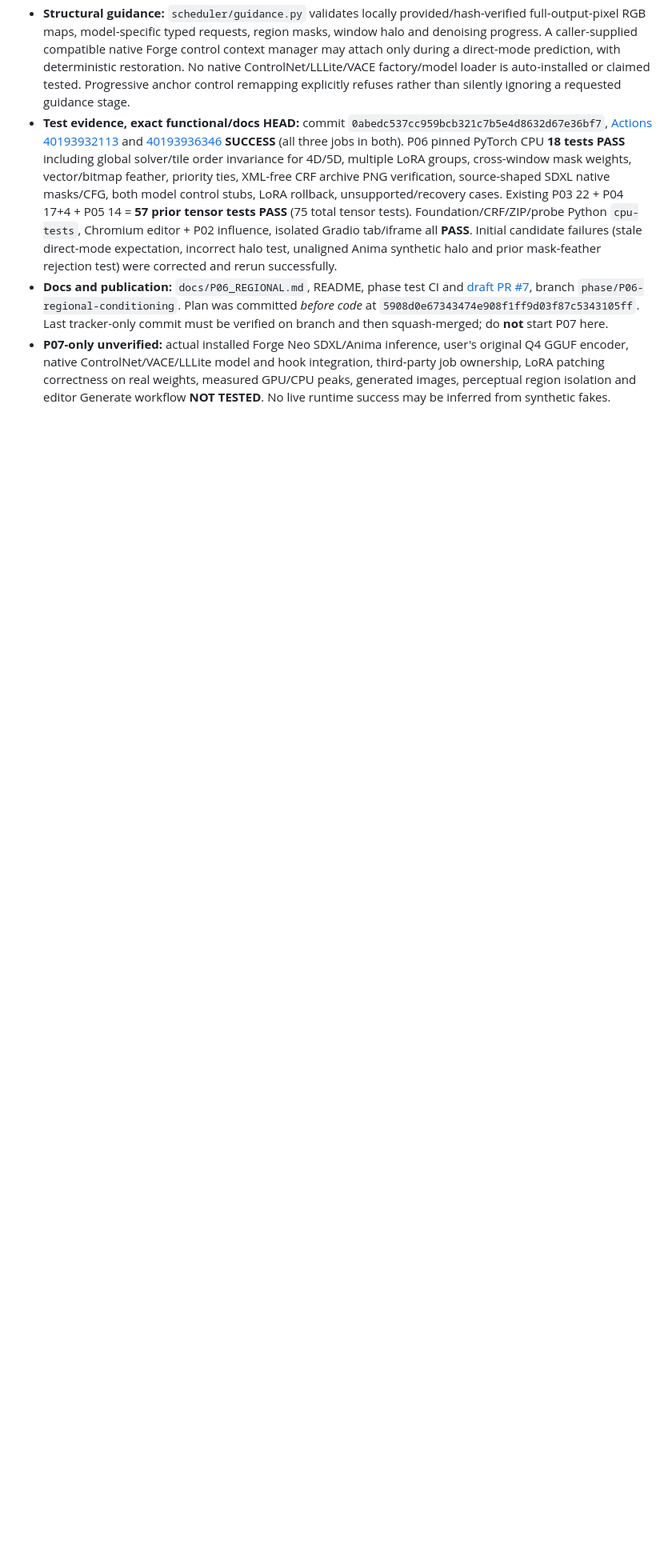
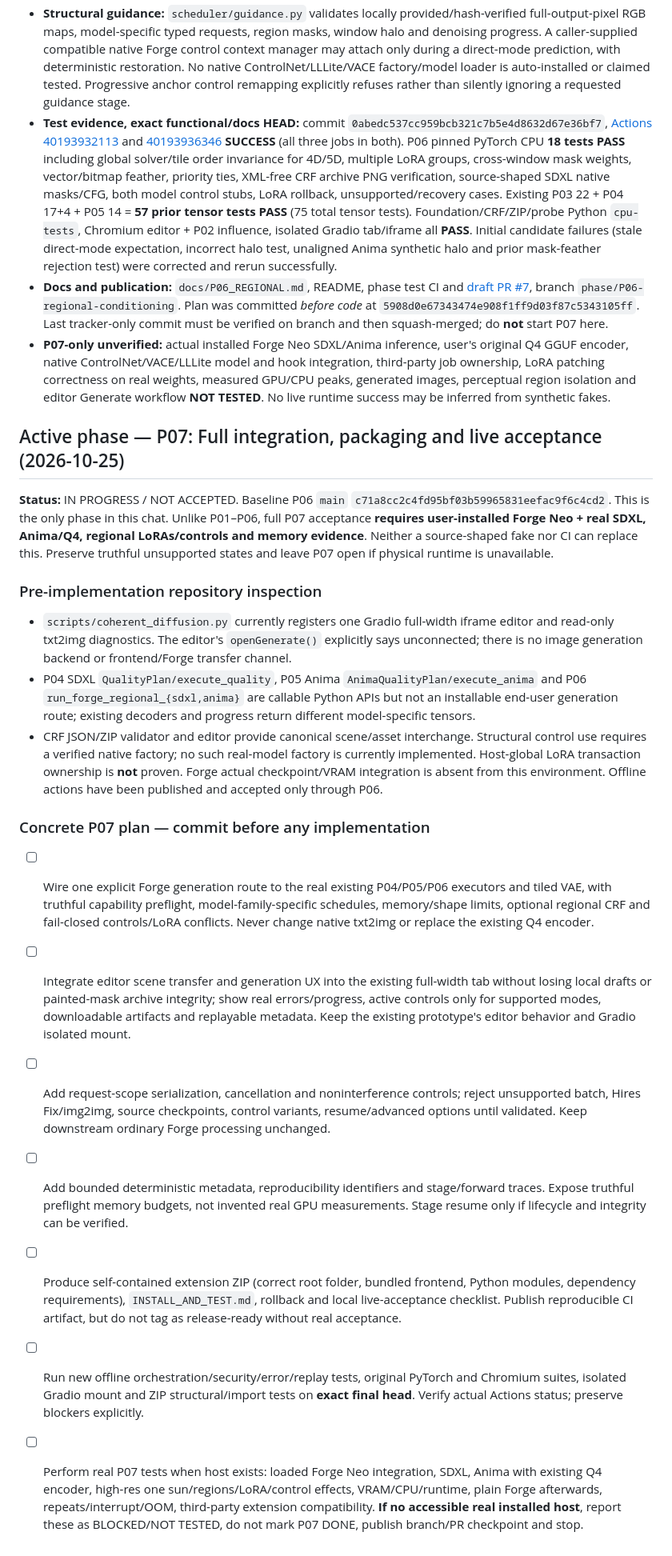
Before and after one commit to Neb963/forge-coherent-diffusion, a Markdown page: to-do.md, the part around the change. Shown at 80% size. Rendered like a GitHub page; blank space fills up the shorter version.

Commit message:
P07: record repository-based implementation plan before code

```diff
--- a/to-do.md
+++ b/to-do.md
@@ -213,3 +213,22 @@ Inspection of the live branch at `e090bc7`: the editor and ZIP/CRF path exist, b
 - **Test evidence, exact functional/docs HEAD:** commit `0abedc537cc959bcb321c7b5e4d8632d67e36bf7`, [Actions 40193932113](https://github.com/Neb963/forge-coherent-diffusion/actions/runs/40193932113) and [40193936346](https://github.com/Neb963/forge-coherent-diffusion/actions/runs/40193936346) **SUCCESS** (all three jobs in both). P06 pinned PyTorch CPU **18 tests PASS** including global solver/tile order invariance for 4D/5D, multiple LoRA groups, cross-window mask weights, vector/bitmap feather, priority ties, XML-free CRF archive PNG verification, source-shaped SDXL native masks/CFG, both model control stubs, LoRA rollback, unsupported/recovery cases. Existing P03 22 + P04 17+4 + P05 14 = **57 prior tensor tests PASS** (75 total tensor tests). Foundation/CRF/ZIP/probe Python `cpu-tests`, Chromium editor + P02 influence, isolated Gradio tab/iframe all **PASS**. Initial candidate failures (stale direct-mode expectation, incorrect halo test, unaligned Anima synthetic halo and prior mask-feather rejection test) were corrected and rerun successfully.
 - **Docs and publication:** `docs/P06_REGIONAL.md`, README, phase test CI and [draft PR #7](https://github.com/Neb963/forge-coherent-diffusion/pull/7), branch `phase/P06-regional-conditioning`. Plan was committed *before code* at `5908d0e67343474e908f1ff9d03f87c5343105ff`. Last tracker-only commit must be verified on branch and then squash-merged; do **not** start P07 here.
 - **P07-only unverified:** actual installed Forge Neo SDXL/Anima inference, user's original Q4 GGUF encoder, native ControlNet/VACE/LLLite model and hook integration, third-party job ownership, LoRA patching correctness on real weights, measured GPU/CPU peaks, generated images, perceptual region isolation and editor Generate workflow **NOT TESTED**. No live runtime success may be inferred from synthetic fakes.
+
+
+## Active phase — P07: Full integration, packaging and live acceptance (2026-10-25)
+
+**Status:** IN PROGRESS / NOT ACCEPTED. Baseline P06 `main` `c71a8cc2c4fd95bf03b59965831eefac9f6c4cd2`. This is the only phase in this chat. Unlike P01–P06, full P07 acceptance **requires user-installed Forge Neo + real SDXL, Anima/Q4, regional LoRAs/controls and memory evidence**. Neither a source-shaped fake nor CI can replace this. Preserve truthful unsupported states and leave P07 open if physical runtime is unavailable.
+
+### Pre-implementation repository inspection
+- `scripts/coherent_diffusion.py` currently registers one Gradio full-width iframe editor and read-only txt2img diagnostics. The editor's `openGenerate()` explicitly says unconnected; there is no image generation backend or frontend/Forge transfer channel.
+- P04 SDXL `QualityPlan/execute_quality`, P05 Anima `AnimaQualityPlan/execute_anima` and P06 `run_forge_regional_{sdxl,anima}` are callable Python APIs but not an installable end-user generation route; existing decoders and progress return different model-specific tensors.
+- CRF JSON/ZIP validator and editor provide canonical scene/asset interchange. Structural control use requires a verified native factory; no such real-model factory is currently implemented. Host-global LoRA transaction ownership is **not** proven. Forge actual checkpoint/VRAM integration is absent from this environment. Offline actions have been published and accepted only through P06.
+
+### Concrete P07 plan — commit before any implementation
+- [ ] Wire one explicit Forge generation route to the real existing P04/P05/P06 executors and tiled VAE, with truthful capability preflight, model-family-specific schedules, memory/shape limits, optional regional CRF and fail-closed controls/LoRA conflicts. Never change native txt2img or replace the existing Q4 encoder.
+- [ ] Integrate editor scene transfer and generation UX into the existing full-width tab without losing local drafts or painted-mask archive integrity; show real errors/progress, active controls only for supported modes, downloadable artifacts and replayable metadata. Keep the existing prototype's editor behavior and Gradio isolated mount.
+- [ ] Add request-scope serialization, cancellation and noninterference controls; reject unsupported batch, Hires Fix/img2img, source checkpoints, control variants, resume/advanced options until validated. Keep downstream ordinary Forge processing unchanged.
+- [ ] Add bounded deterministic metadata, reproducibility identifiers and stage/forward traces. Expose truthful preflight memory budgets, not invented real GPU measurements. Stage resume only if lifecycle and integrity can be verified.
+- [ ] Produce self-contained extension ZIP (correct root folder, bundled frontend, Python modules, dependency requirements), `INSTALL_AND_TEST.md`, rollback and local live-acceptance checklist. Publish reproducible CI artifact, but do not tag as release-ready without real acceptance.
+- [ ] Run new offline orchestration/security/error/replay tests, original PyTorch and Chromium suites, isolated Gradio mount and ZIP structural/import tests on **exact final head**. Verify actual Actions status; preserve blockers explicitly.
+- [ ] Perform real P07 tests when host exists: loaded Forge Neo integration, SDXL, Anima with existing Q4 encoder, high-res one sun/regions/LoRA/control effects, VRAM/CPU/runtime, plain Forge afterwards, repeats/interrupt/OOM, third-party extension compatibility. **If no accessible real installed host**, report these as BLOCKED/NOT TESTED, do not mark P07 DONE, publish branch/PR checkpoint and stop.
```
